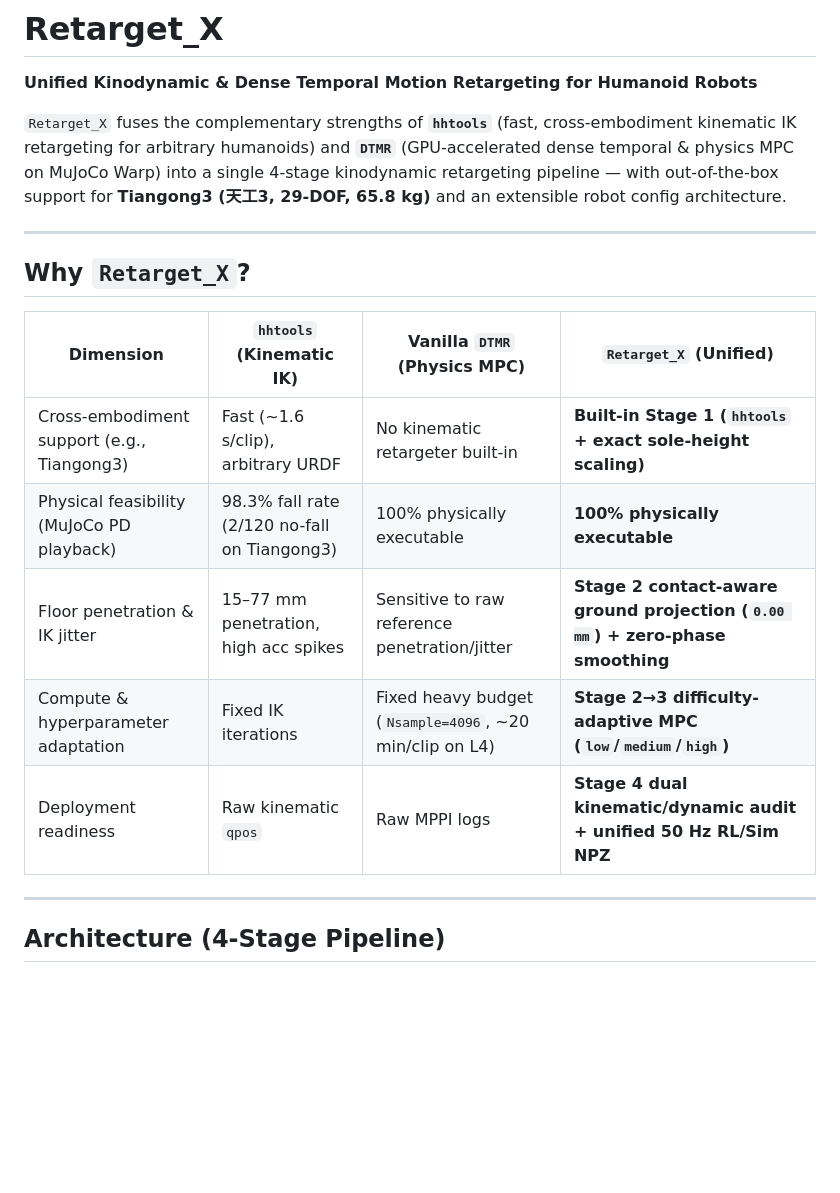
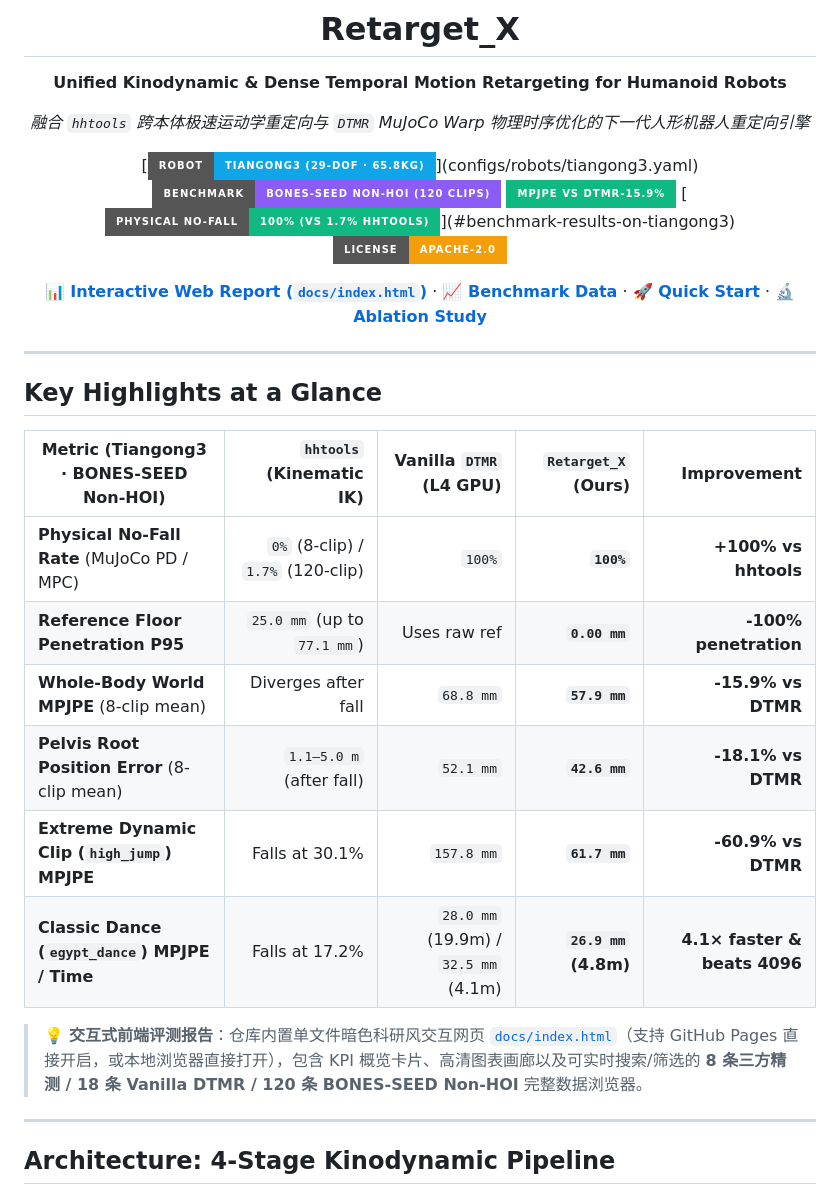
Before and after one commit to BenHuHuan/Retarget_X, a Markdown page: README.md, the part around one of its changes. Drawn GitHub-style; badges without logos; blank space fills up the shorter version.

````diff
--- a/README.md
+++ b/README.md
@@ -2,23 +4,36 @@
 
 **Unified Kinodynamic & Dense Temporal Motion Retargeting for Humanoid Robots**
 
-`Retarget_X` fuses the complementary strengths of **`hhtools`** (fast, cross-embodiment kinematic IK retargeting for arbitrary humanoids) and **`DTMR`** (GPU-accelerated dense temporal & physics MPC on MuJoCo Warp) into a single 4-stage kinodynamic retargeting pipeline — with out-of-the-box support for **Tiangong3 (天工3, 29-DOF, 65.8 kg)** and an extensible robot config architecture.
+*融合 `hhtools` 跨本体极速运动学重定向与 `DTMR` MuJoCo Warp 物理时序优化的下一代人形机器人重定向引擎*
+
+[![Robot](https://img.shields.io/badge/Robot-Tiangong3%20(29--DOF%20%C2%B7%2065.8kg)-0ea5e9?style=for-the-badge)](configs/robots/tiangong3.yaml)
+[![Dataset](https://img.shields.io/badge/Benchmark-BONES--SEED%20Non--HOI%20(120%20Clips)-8b5cf6?style=for-the-badge)](benchmark/tiangong3_bones_seed_nonhoi/)
+[![MPJPE](https://img.shields.io/badge/MPJPE%20vs%20DTMR--15.9%25-10b981?style=for-the-badge)](#benchmark-results-on-tiangong3)
+[![No-Fall](https://img.shields.io/badge/Physical%20No--Fall-100%25%20(vs%201.7%25%20hhtools)-10b981?style=for-the-badge)](#benchmark-results-on-tiangong3)
+[![License](https://img.shields.io/badge/License-Apache--2.0-f59e0b?style=for-the-badge)](LICENSE)
+
+[**📊 Interactive Web Report (`docs/index.html`)**](docs/index.html) · [**📈 Benchmark Data**](benchmark/tiangong3_bones_seed_nonhoi/) · [**🚀 Quick Start**](#quick-start) · [**🔬 Ablation Study**](#ablation-study)
+
+</div>
 
 ---
 
-## Why `Retarget_X`?
+## Key Highlights at a Glance
 
-| Dimension | `hhtools` (Kinematic IK) | Vanilla `DTMR` (Physics MPC) | **`Retarget_X` (Unified)** |
-|---|---|---|---|
-| Cross-embodiment support (e.g., Tiangong3) | Fast (~1.6 s/clip), arbitrary URDF | No kinematic retargeter built-in | **Built-in Stage 1 (`hhtools` + exact sole-height scaling)** |
-| Physical feasibility (MuJoCo PD playback) | 98.3% fall rate (2/120 no-fall on Tiangong3) | 100% physically executable | **100% physically executable** |
-| Floor penetration & IK jitter | 15–77 mm penetration, high acc spikes | Sensitive to raw reference penetration/jitter | **Stage 2 contact-aware ground projection (`0.00 mm`) + zero-phase smoothing** |
-| Compute & hyperparameter adaptation | Fixed IK iterations | Fixed heavy budget (`Nsample=4096`, ~20 min/clip on L4) | **Stage 2→3 difficulty-adaptive MPC (`low`/`medium`/`high`)** |
-| Deployment readiness | Raw kinematic `qpos` | Raw MPPI logs | **Stage 4 dual kinematic/dynamic audit + unified 50 Hz RL/Sim NPZ** |
+| Metric (Tiangong3 · BONES-SEED Non-HOI) | `hhtools` (Kinematic IK) | Vanilla `DTMR` (L4 GPU) | **`Retarget_X` (Ours)** | Improvement |
+|---|---:|---:|---:|---:|
+| **Physical No-Fall Rate** (MuJoCo PD / MPC) | `0%` (8-clip) / `1.7%` (120-clip) | `100%` | **`100%`** | **+100% vs hhtools** |
+| **Reference Floor Penetration P95** | `25.0 mm` (up to `77.1 mm`) | Uses raw ref | **`0.00 mm`** | **-100% penetration** |
+| **Whole-Body World MPJPE** (8-clip mean) | Diverges after fall | `68.8 mm` | **`57.9 mm`** | **-15.9% vs DTMR** |
+| **Pelvis Root Position Error** (8-clip mean) | `1.1–5.0 m` (after fall) | `52.1 mm` | **`42.6 mm`** | **-18.1% vs DTMR** |
+| **Extreme Dynamic Clip (`high_jump`) MPJPE** | Falls at 30.1% | `157.8 mm` | **`61.7 mm`** | **-60.9% vs DTMR** |
+| **Classic Dance (`egypt_dance`) MPJPE / Time** | Falls at 17.2% | `28.0 mm` (19.9m) / `32.5 mm` (4.1m) | **`26.9 mm` (4.8m)** | **4.1× faster & beats 4096** |
+
+> 💡 **交互式前端评测报告**：仓库内置单文件暗色科研风交互网页 [`docs/index.html`](docs/index.html)（支持 GitHub Pages 直接开启，或本地浏览器直接打开），包含 KPI 概览卡片、高清图表画廊以及可实时搜索/筛选的 **8 条三方精测 / 18 条 Vanilla DTMR / 120 条 BONES-SEED Non-HOI** 完整数据浏览器。
 
 ---
 
-## Architecture (4-Stage Pipeline)
+## Architecture: 4-Stage Kinodynamic Pipeline
 
 ```mermaid
 flowchart LR
````
Also changed, not shown: other parts of README.md (+87 -46 lines), docs/assets/ablation_tradeoff.png (added), docs/assets/benchmark_overview.png (added), docs/assets/stage2_and_baseline.png (added), 3 other files.
